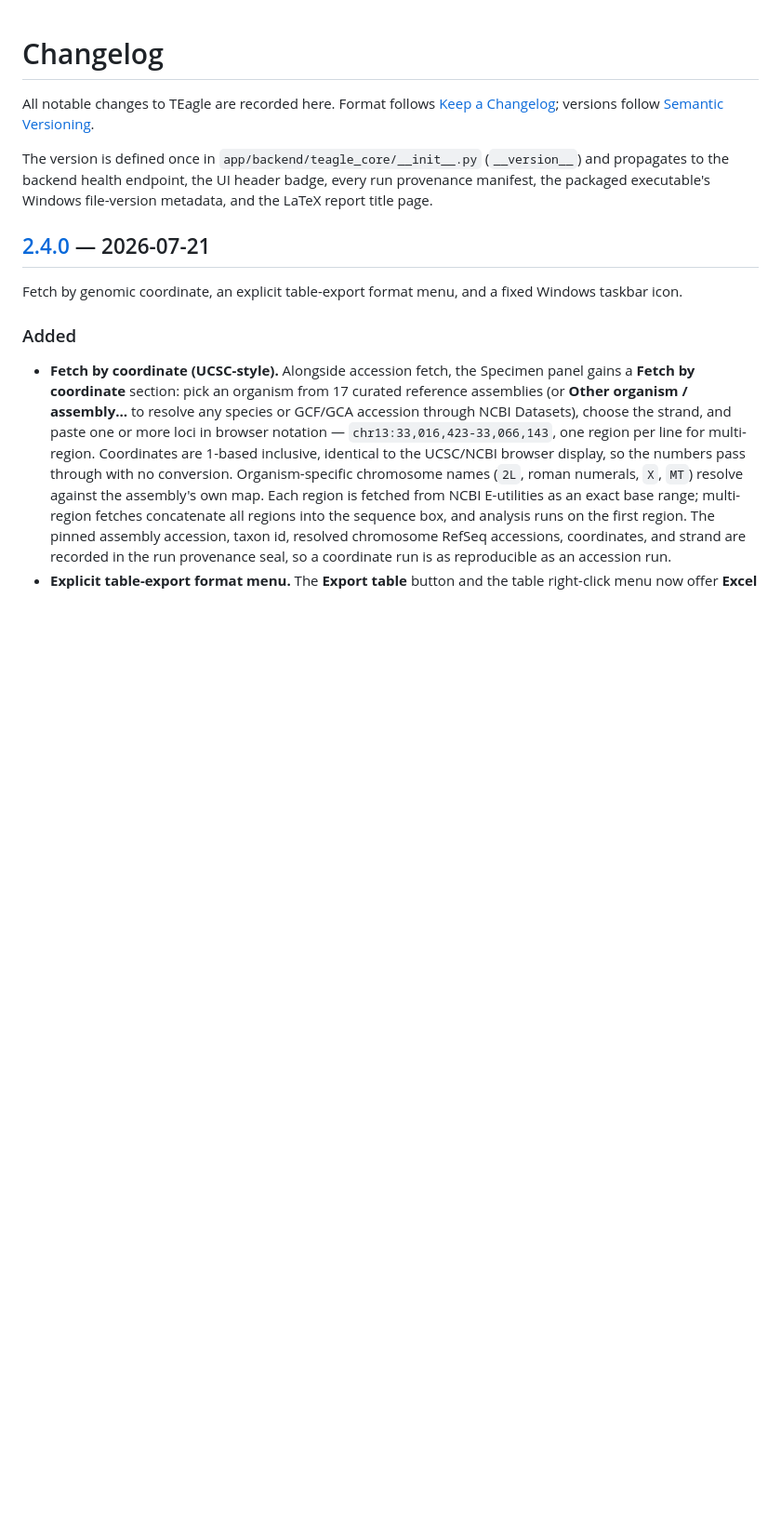
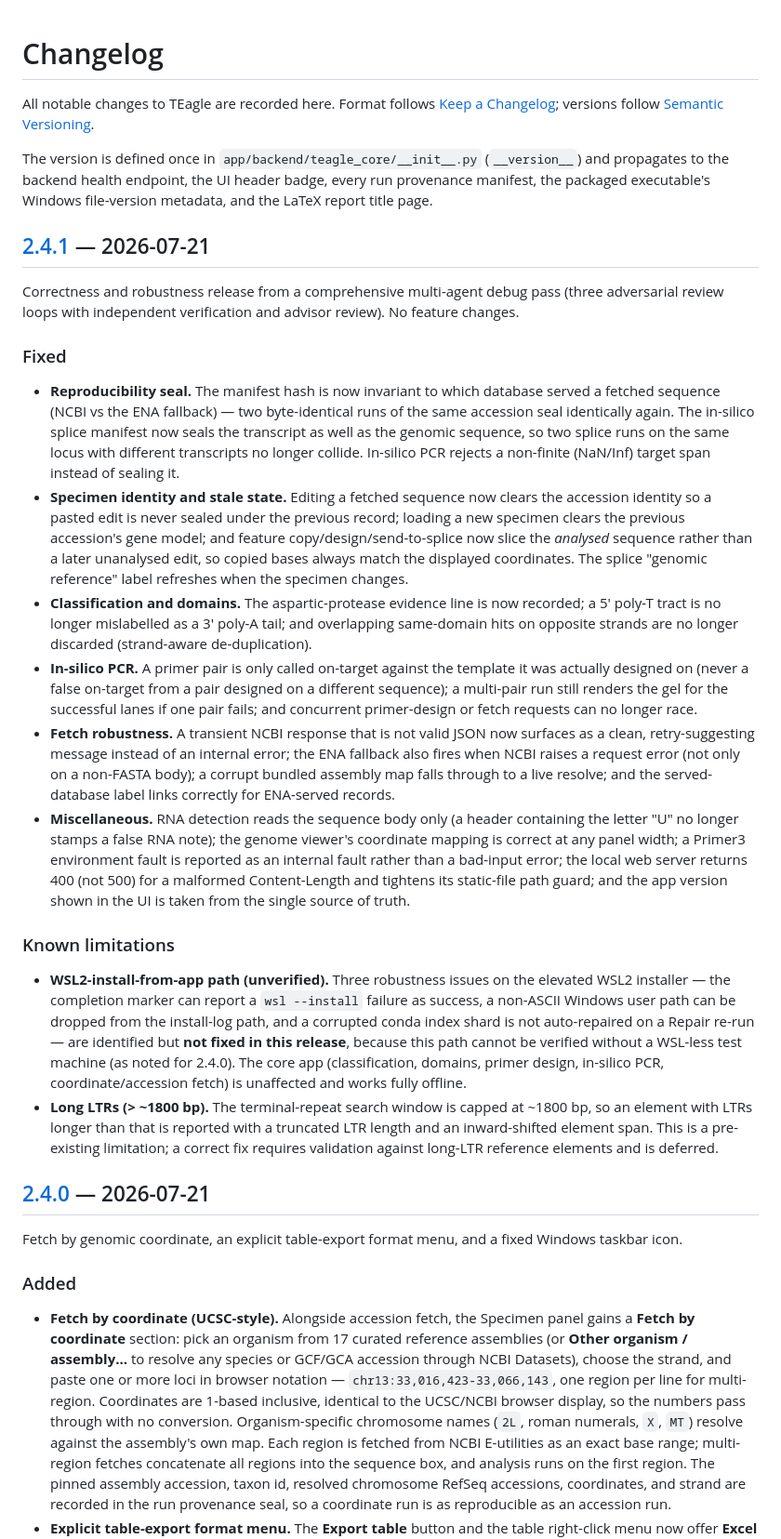
Before and after one commit to tunabirgun/TEagle, a Markdown page: CHANGELOG.md, the part around the change printed below. Shown: that part at 93% size. Drawn GitHub-style; blank space fills up the shorter version.

```diff
--- a/CHANGELOG.md
+++ b/CHANGELOG.md
@@ -8,6 +8,22 @@ The version is defined once in `app/backend/teagle_core/__init__.py` (`__version
 and propagates to the backend health endpoint, the UI header badge, every run
 provenance manifest, the packaged executable's Windows file-version metadata, and
 the LaTeX report title page.
+
+## [2.4.1] — 2026-07-21
+
+Correctness and robustness release from a comprehensive multi-agent debug pass (three adversarial review loops with independent verification and advisor review). No feature changes.
+
+### Fixed
+- **Reproducibility seal.** The manifest hash is now invariant to which database served a fetched sequence (NCBI vs the ENA fallback) — two byte-identical runs of the same accession seal identically again. The in-silico splice manifest now seals the transcript as well as the genomic sequence, so two splice runs on the same locus with different transcripts no longer collide. In-silico PCR rejects a non-finite (NaN/Inf) target span instead of sealing it.
+- **Specimen identity and stale state.** Editing a fetched sequence now clears the accession identity so a pasted edit is never sealed under the previous record; loading a new specimen clears the previous accession's gene model; and feature copy/design/send-to-splice now slice the *analysed* sequence rather than a later unanalysed edit, so copied bases always match the displayed coordinates. The splice "genomic reference" label refreshes when the specimen changes.
+- **Classification and domains.** The aspartic-protease evidence line is now recorded; a 5′ poly-T tract is no longer mislabelled as a 3′ poly-A tail; and overlapping same-domain hits on opposite strands are no longer discarded (strand-aware de-duplication).
+- **In-silico PCR.** A primer pair is only called on-target against the template it was actually designed on (never a false on-target from a pair designed on a different sequence); a multi-pair run still renders the gel for the successful lanes if one pair fails; and concurrent primer-design or fetch requests can no longer race.
+- **Fetch robustness.** A transient NCBI response that is not valid JSON now surfaces as a clean, retry-suggesting message instead of an internal error; the ENA fallback also fires when NCBI raises a request error (not only on a non-FASTA body); a corrupt bundled assembly map falls through to a live resolve; and the served-database label links correctly for ENA-served records.
+- **Miscellaneous.** RNA detection reads the sequence body only (a header containing the letter "U" no longer stamps a false RNA note); the genome viewer's coordinate mapping is correct at any panel width; a Primer3 environment fault is reported as an internal fault rather than a bad-input error; the local web server returns 400 (not 500) for a malformed Content-Length and tightens its static-file path guard; and the app version shown in the UI is taken from the single source of truth.
+
+### Known limitations
+- **WSL2-install-from-app path (unverified).** Three robustness issues on the elevated WSL2 installer — the completion marker can report a `wsl --install` failure as success, a non-ASCII Windows user path can be dropped from the install-log path, and a corrupted conda index shard is not auto-repaired on a Repair re-run — are identified but **not fixed in this release**, because this path cannot be verified without a WSL-less test machine (as noted for 2.4.0). The core app (classification, domains, primer design, in-silico PCR, coordinate/accession fetch) is unaffected and works fully offline.
+- **Long LTRs (> ~1800 bp).** The terminal-repeat search window is capped at ~1800 bp, so an element with LTRs longer than that is reported with a truncated LTR length and an inward-shifted element span. This is a pre-existing limitation; a correct fix requires validation against long-LTR reference elements and is deferred.
 
 ## [2.4.0] — 2026-07-21
 
```
Also changed, not shown: other parts of CHANGELOG.md (+1 -0 lines), README.md (+1 -1 lines), docs/img/overview.png, 15 other files.
